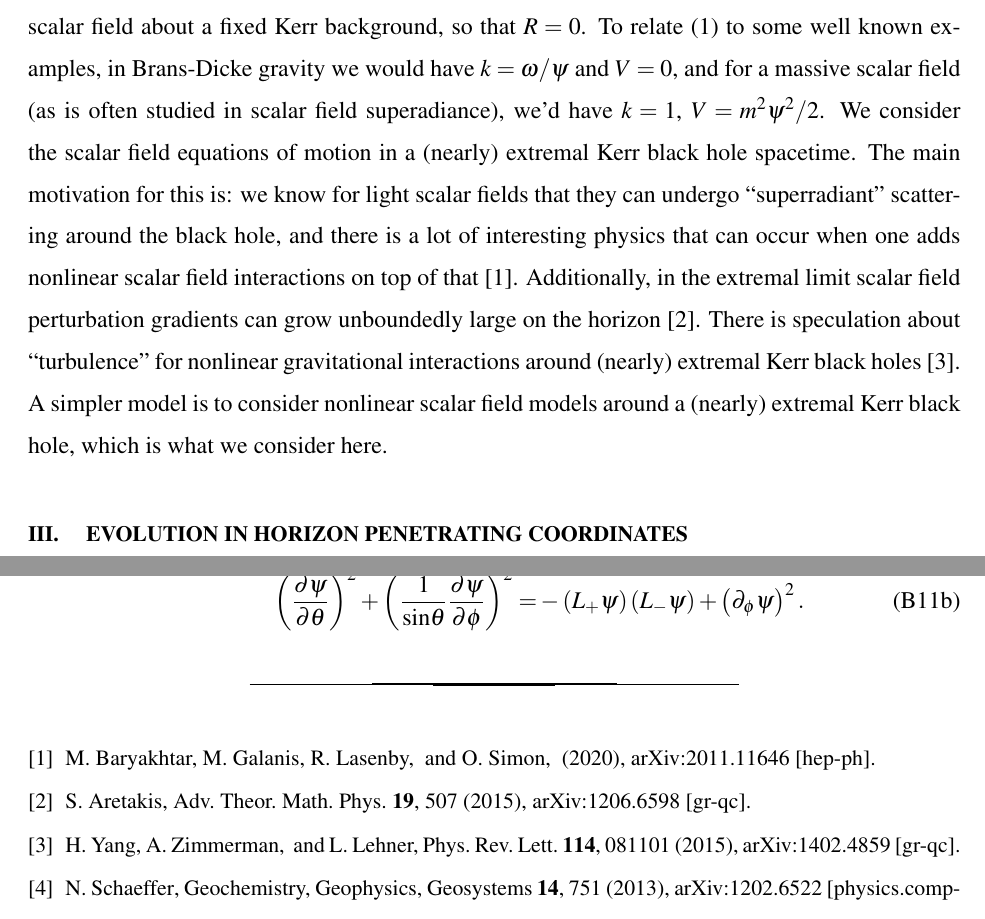
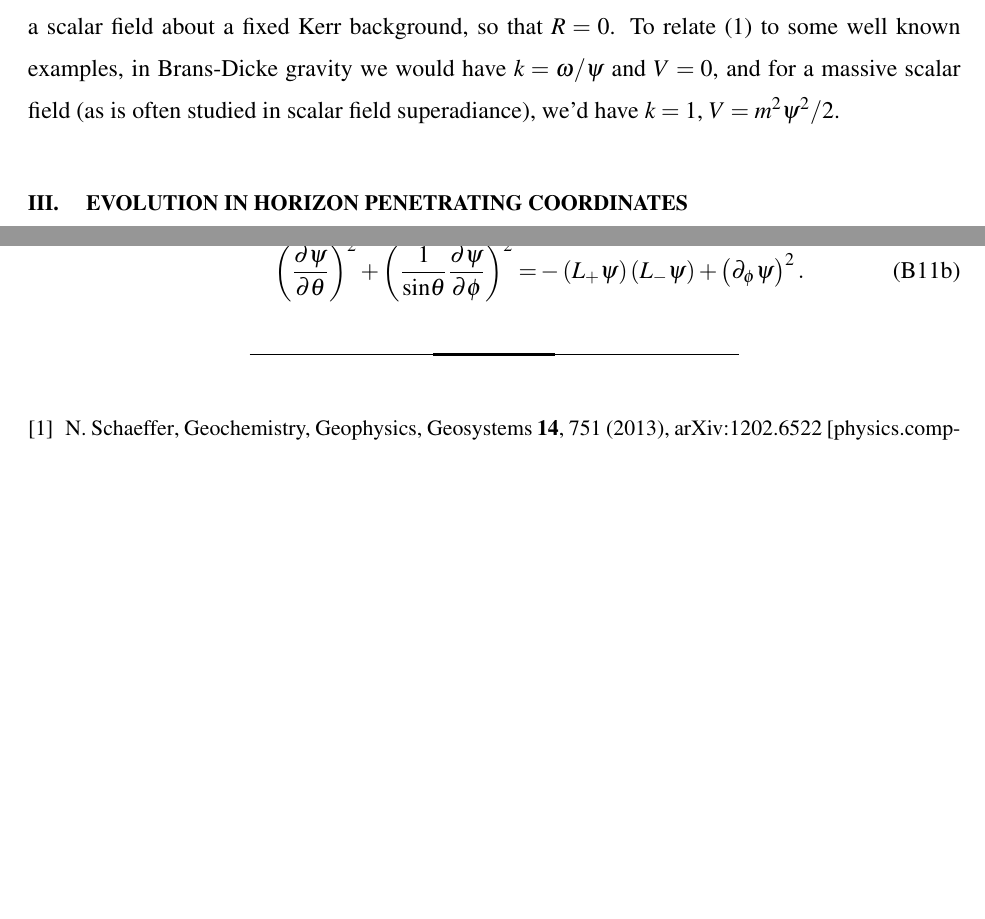
Before and after one commit to JLRipley314/scalar-field-kerr, a LaTeX paper (Documentation/main.tex): two parts of pages 2 and 6 of 6, joined at a grey line, cut so that both start at the same text, the shorter picture padded with empty space. Compiled offline with pdfLaTeX.

Commit message:
updated Doc and README

```diff
--- a/Documentation/main.tex
+++ b/Documentation/main.tex
@@ -124,19 +124,6 @@ To relate \eqref{eq:action_eom} to some well known examples, in
 Brans-Dicke gravity we would have $k=\omega/\psi$ and $V=0$,
 and for a massive scalar field (as is often studied in scalar
 field superadiance), we'd have $k=1$, $V=m^2\psi^2/2$.
-We consider the scalar field equations of motion in a (nearly)
-extremal Kerr black hole spacetime.
-The main motivation for this is: we know for light scalar fields
-that they can undergo ``superradiant'' scattering around the black hole,
-and there is a lot of interesting physics that can occur when
-one adds nonlinear scalar field interactions on top of
-that \cite{Baryakhtar:2020gao}.
-Additionally, in the extremal limit scalar field perturbation gradients
-can grow unboundedly large on the horizon \cite{Aretakis:2012ei}.
-There is speculation about ``turbulence'' for nonlinear gravitational
-interactions around (nearly) extremal Kerr black holes \cite{Yang:2014tla}.
-A simpler model is to consider nonlinear scalar field models
-around a (nearly) extremal Kerr black hole, which is what we consider here.
 %=============================================================================
 \section{\label{sec:coordinates}
    Evolution in horizon penetrating coordinates
```
Also changed, not shown: README.md.
